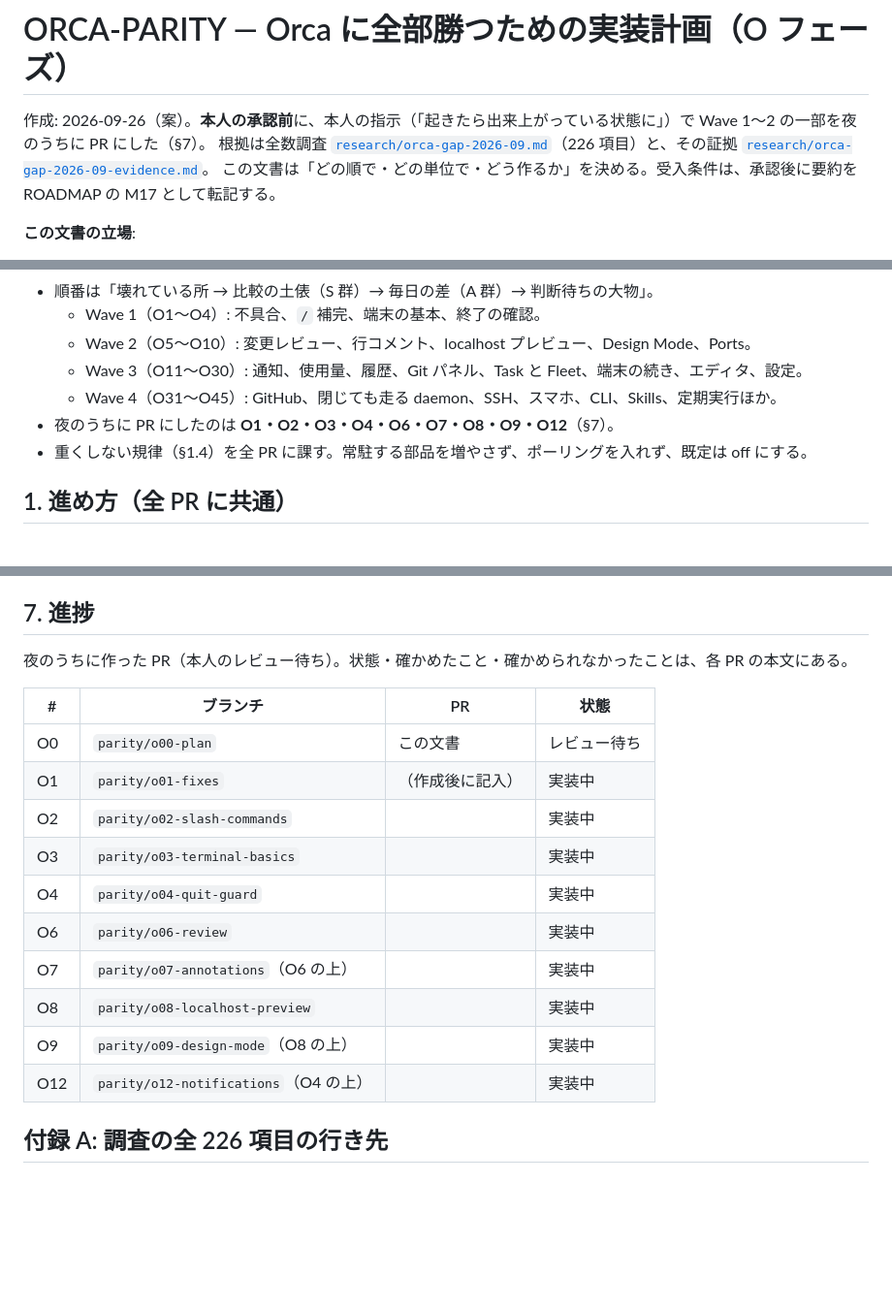
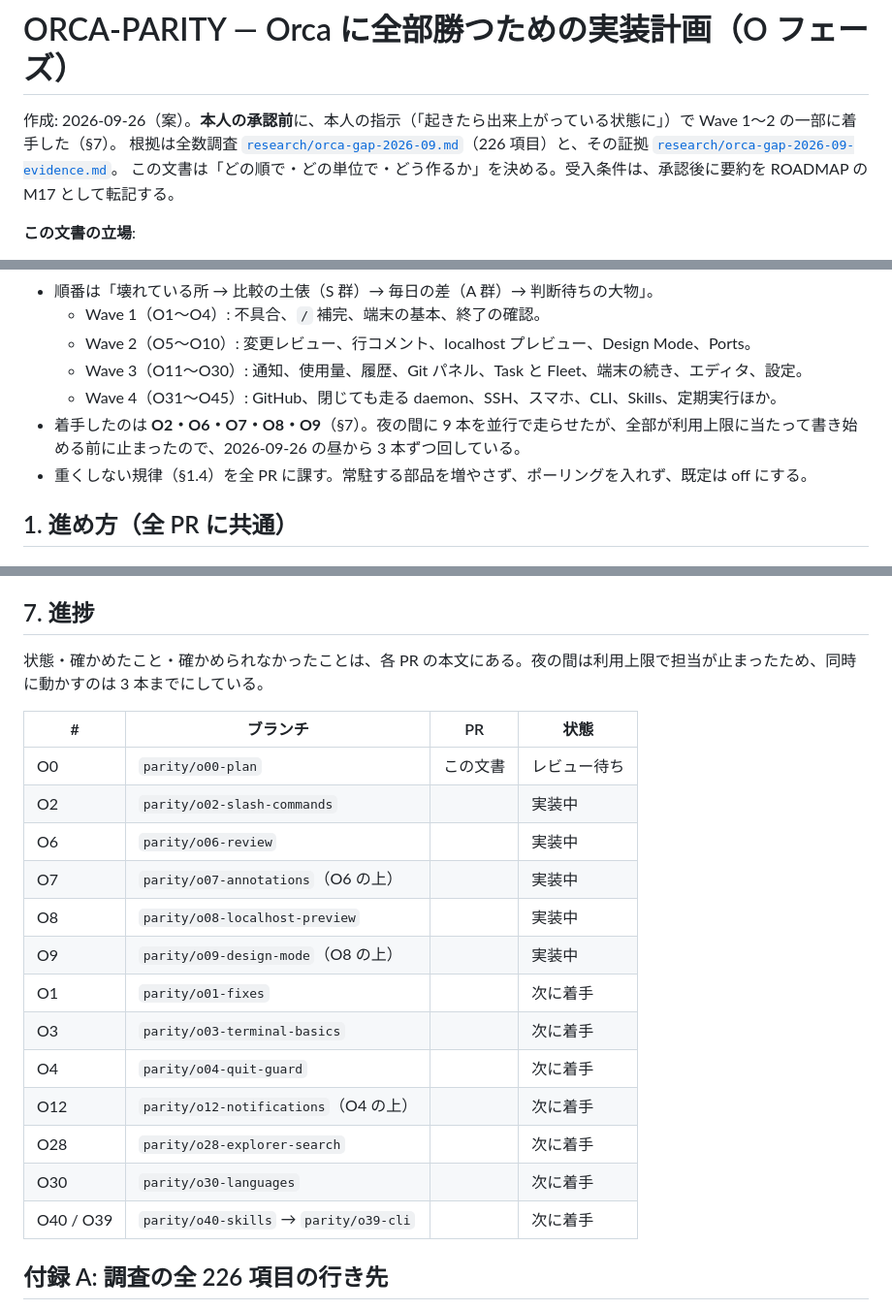
Before and after one commit to iKora128/necoder, a Markdown page: docs/ORCA-PARITY.md, 3 parts joined by grey strips. Shown at 97% size. GitHub-like rendering; blank space fills up the shorter version.

Commit message:
Correct the plan's progress section to what actually happened
夜の間に 9 本の担当を並行で走らせたが、全部が利用上限に当たって書き始める前に止まった。
「夜のうちに PR にした」という記述を、着手中の 5 本と次に着手する 7 本の表に直す。

Co-Authored-By: Claude Opus 5.5 (1M context) <noreply@anthropic.com>

```diff
--- a/docs/ORCA-PARITY.md
+++ b/docs/ORCA-PARITY.md
@@ -1,6 +1,6 @@
 # ORCA-PARITY — Orca に全部勝つための実装計画（O フェーズ）
 
-作成: 2026-09-26（案）。**本人の承認前**に、本人の指示（「起きたら出来上がっている状態に」）で Wave 1〜2 の一部を夜のうちに PR にした（§7）。
+作成: 2026-09-26（案）。**本人の承認前**に、本人の指示（「起きたら出来上がっている状態に」）で Wave 1〜2 の一部に着手した（§7）。
 根拠は全数調査 [`research/orca-gap-2026-09.md`](./research/orca-gap-2026-09.md)（226 項目）と、その証拠 [`research/orca-gap-2026-09-evidence.md`](./research/orca-gap-2026-09-evidence.md)。
 この文書は「どの順で・どの単位で・どう作るか」を決める。受入条件は、承認後に要約を ROADMAP の M17 として転記する。
 
@@ -20,7 +20,7 @@
   - Wave 2（O5〜O10）: 変更レビュー、行コメント、localhost プレビュー、Design Mode、Ports。
   - Wave 3（O11〜O30）: 通知、使用量、履歴、Git パネル、Task と Fleet、端末の続き、エディタ、設定。
   - Wave 4（O31〜O45）: GitHub、閉じても走る daemon、SSH、スマホ、CLI、Skills、定期実行ほか。
-- 夜のうちに PR にしたのは **O1・O2・O3・O4・O6・O7・O8・O9・O12**（§7）。
+- 着手したのは **O2・O6・O7・O8・O9**（§7）。夜の間に 9 本を並行で走らせたが、全部が利用上限に当たって書き始める前に止まったので、2026-09-26 の昼から 3 本ずつ回している。
 - 重くしない規律（§1.4）を全 PR に課す。常駐する部品を増やさず、ポーリングを入れず、既定は off にする。
 
 ## 1. 進め方（全 PR に共通）
@@ -250,20 +250,23 @@
 
 ## 7. 進捗
 
-夜のうちに作った PR（本人のレビュー待ち）。状態・確かめたこと・確かめられなかったことは、各 PR の本文にある。
+状態・確かめたこと・確かめられなかったことは、各 PR の本文にある。夜の間は利用上限で担当が止まったため、同時に動かすのは 3 本までにしている。
 
 | # | ブランチ | PR | 状態 |
 |---|---|---|---|
 | O0 | `parity/o00-plan` | この文書 | レビュー待ち |
-| O1 | `parity/o01-fixes` | （作成後に記入） | 実装中 |
 | O2 | `parity/o02-slash-commands` | | 実装中 |
-| O3 | `parity/o03-terminal-basics` | | 実装中 |
-| O4 | `parity/o04-quit-guard` | | 実装中 |
 | O6 | `parity/o06-review` | | 実装中 |
 | O7 | `parity/o07-annotations`（O6 の上） | | 実装中 |
 | O8 | `parity/o08-localhost-preview` | | 実装中 |
 | O9 | `parity/o09-design-mode`（O8 の上） | | 実装中 |
-| O12 | `parity/o12-notifications`（O4 の上） | | 実装中 |
+| O1 | `parity/o01-fixes` | | 次に着手 |
+| O3 | `parity/o03-terminal-basics` | | 次に着手 |
+| O4 | `parity/o04-quit-guard` | | 次に着手 |
+| O12 | `parity/o12-notifications`（O4 の上） | | 次に着手 |
+| O28 | `parity/o28-explorer-search` | | 次に着手 |
+| O30 | `parity/o30-languages` | | 次に着手 |
+| O40 / O39 | `parity/o40-skills` → `parity/o39-cli` | | 次に着手 |
 
 ## 付録 A: 調査の全 226 項目の行き先
 
```
